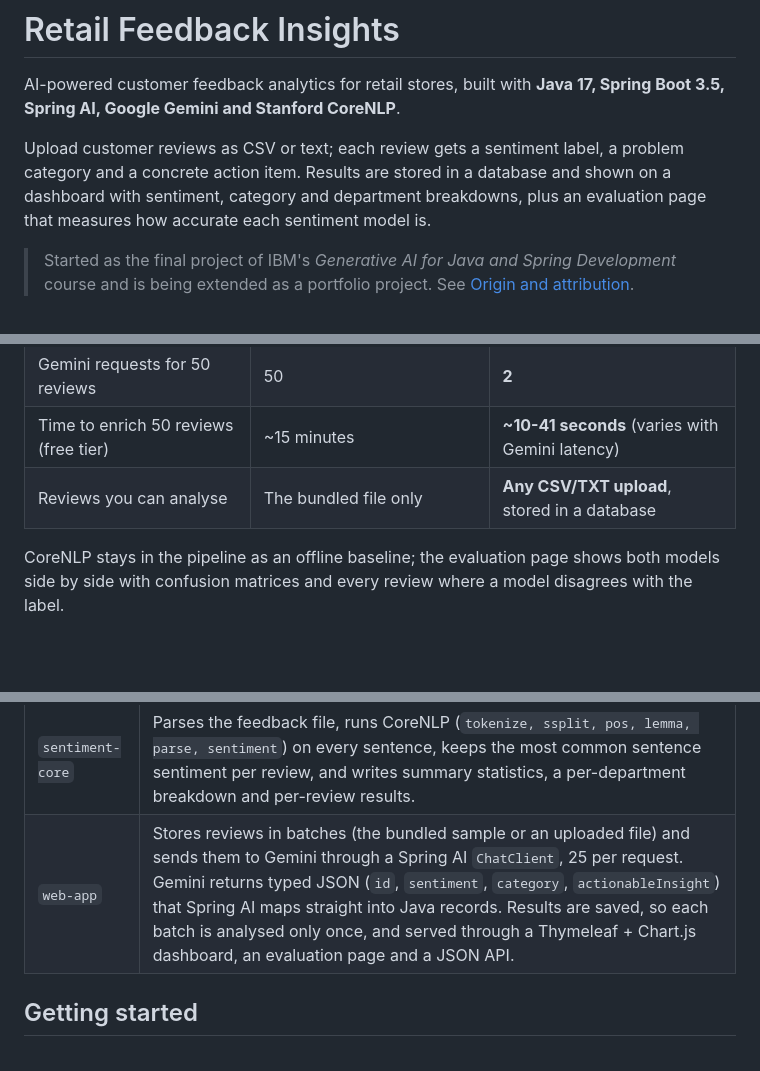
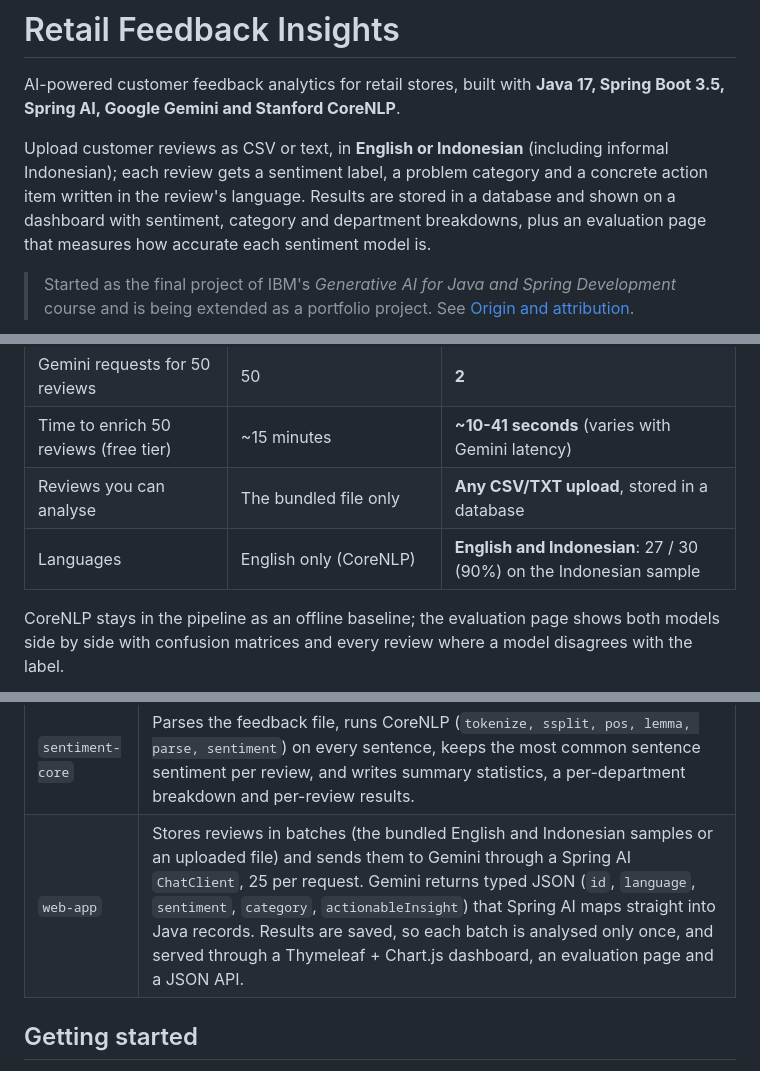
Before and after one commit to Ilham9675/retail-feedback-insights, a Markdown page: README.md, 3 parts joined by grey strips. Rendered like a GitHub page; blank space fills up the shorter version.

```diff
--- a/README.md
+++ b/README.md
@@ -2,7 +2,7 @@
 
 AI-powered customer feedback analytics for retail stores, built with **Java 17, Spring Boot 3.5, Spring AI, Google Gemini and Stanford CoreNLP**.
 
-Upload customer reviews as CSV or text; each review gets a sentiment label, a problem category and a concrete action item. Results are stored in a database and shown on a dashboard with sentiment, category and department breakdowns, plus an evaluation page that measures how accurate each sentiment model is.
+Upload customer reviews as CSV or text, in **English or Indonesian** (including informal Indonesian); each review gets a sentiment label, a problem category and a concrete action item written in the review's language. Results are stored in a database and shown on a dashboard with sentiment, category and department breakdowns, plus an evaluation page that measures how accurate each sentiment model is.
 
 > Started as the final project of IBM's *Generative AI for Java and Spring Development* course and is being extended as a portfolio project. See [Origin and attribution](#origin-and-attribution).
 
@@ -18,6 +18,7 @@ Upload customer reviews as CSV or text; each review gets a sentiment label, a pr
 | Gemini requests for 50 reviews | 50 | **2** |
 | Time to enrich 50 reviews (free tier) | ~15 minutes | **~10-41 seconds** (varies with Gemini latency) |
 | Reviews you can analyse | The bundled file only | **Any CSV/TXT upload**, stored in a database |
+| Languages | English only (CoreNLP) | **English and Indonesian**: 27 / 30 (90%) on the Indonesian sample |
 
 CoreNLP stays in the pipeline as an offline baseline; the evaluation page shows both models side by side with confusion matrices and every review where a model disagrees with the label.
 
@@ -42,7 +50,7 @@ flowchart LR
 | Module | What it does |
 |---|---|
 | `sentiment-core` | Parses the feedback file, runs CoreNLP (`tokenize, ssplit, pos, lemma, parse, sentiment`) on every sentence, keeps the most common sentence sentiment per review, and writes summary statistics, a per-department breakdown and per-review results. |
-| `web-app` | Stores reviews in batches (the bundled sample or an uploaded file) and sends them to Gemini through a Spring AI `ChatClient`, 25 per request. Gemini returns typed JSON (`id`, `sentiment`, `category`, `actionableInsight`) that Spring AI maps straight into Java records. Results are saved, so each batch is analysed only once, and served through a Thymeleaf + Chart.js dashboard, an evaluation page and a JSON API. |
+| `web-app` | Stores reviews in batches (the bundled English and Indonesian samples or an uploaded file) and sends them to Gemini through a Spring AI `ChatClient`, 25 per request. Gemini returns typed JSON (`id`, `language`, `sentiment`, `category`, `actionableInsight`) that Spring AI maps straight into Java records. Results are saved, so each batch is analysed only once, and served through a Thymeleaf + Chart.js dashboard, an evaluation page and a JSON API. |
 
 ## Getting started
 
```
Also changed, not shown: other parts of README.md (+15 -5 lines), docs/evaluation_id.jpg (added), 13 other files.
